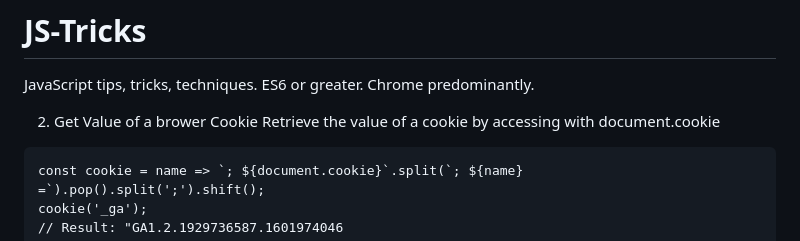
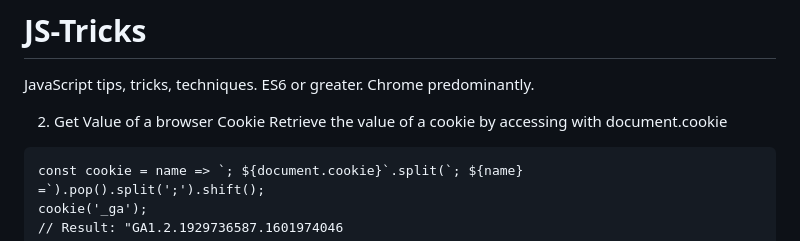
Before and after one commit to bbauska/JS-Tricks, a Markdown page: README.md, the part around the change. Rendered like a GitHub page.

````diff
--- a/README.md
+++ b/README.md
@@ -1,7 +1,7 @@
 # JS-Tricks
 JavaScript tips, tricks, techniques.  ES6 or greater. Chrome predominantly.
 
-2. Get Value of a brower Cookie
+2. Get Value of a browser Cookie
 Retrieve the value of a cookie by accessing with document.cookie
 ```
 const cookie = name => `; ${document.cookie}`.split(`; ${name}
````
